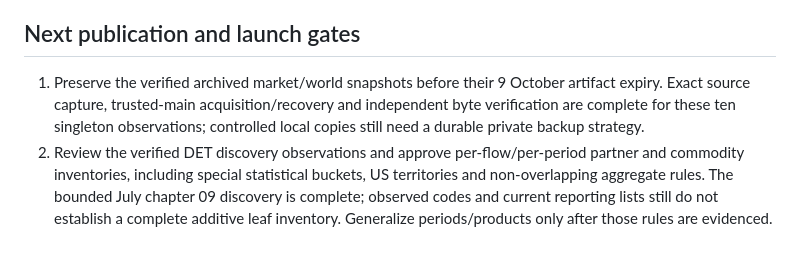
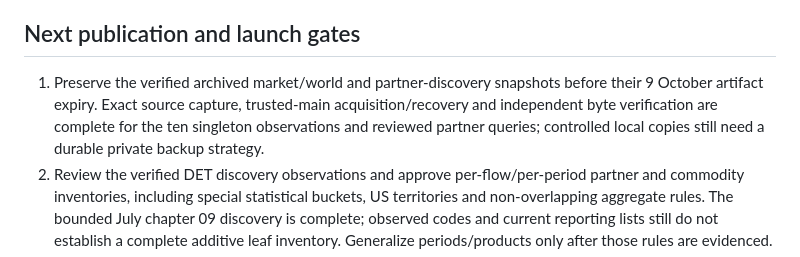
Before and after one commit to Vasuki8/us-trade-explorer, a Markdown page: docs/handoff.md, the part around the change. Drawn GitHub-style.

Commit message:
Clarify current receipt baseline and backup gates

```diff
--- a/docs/handoff.md
+++ b/docs/handoff.md
@@ -158,7 +158,7 @@ Sandboxed Windows temporary-directory access and subprocess spawning have previo
 
 ## Next publication and launch gates
 
-1. Preserve the verified archived market/world snapshots before their 9 October artifact expiry. Exact source capture, trusted-main acquisition/recovery and independent byte verification are complete for these ten singleton observations; controlled local copies still need a durable private backup strategy.
+1. Preserve the verified archived market/world and partner-discovery snapshots before their 9 October artifact expiry. Exact source capture, trusted-main acquisition/recovery and independent byte verification are complete for the ten singleton observations and reviewed partner queries; controlled local copies still need a durable private backup strategy.
 2. Review the verified DET discovery observations and approve per-flow/per-period partner and commodity inventories, including special statistical buckets, US territories and non-overlapping aggregate rules. The bounded July chapter 09 discovery is complete; observed codes and current reporting lists still do not establish a complete additive leaf inventory. Generalize periods/products only after those rules are evidenced.
 3. Establish compatible dimensions and revision vintage, exact full-world reconciliation with documented rules and classification comparability. A `LAST_UPDATE` label, matched month or unchanged code alone is insufficient evidence.
 4. Build an explicit public DTO/release projection and loader with provenance, validation receipts and missing states. Keep private evidence out of public output, preserve the last valid release on failed updates, and add meaningful production-boundary tests before changing sample/noindex/canonical/sitemap behavior.
```
Also changed, not shown: docs/implementation-status.md (+1 -1 lines).
